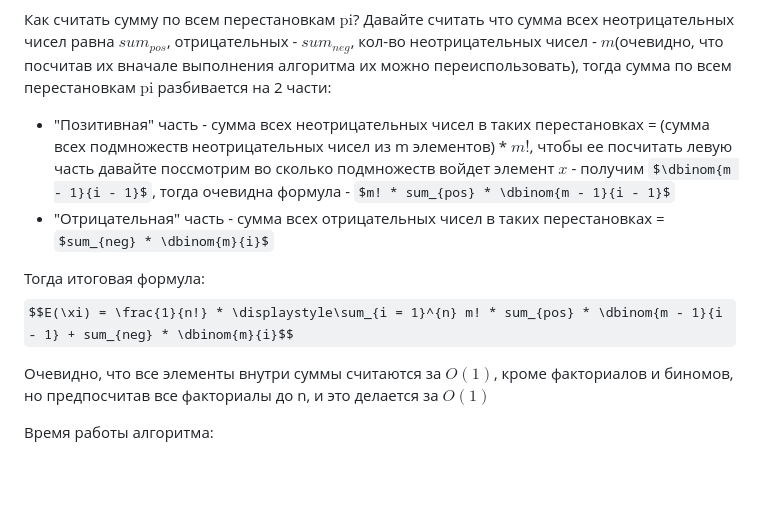
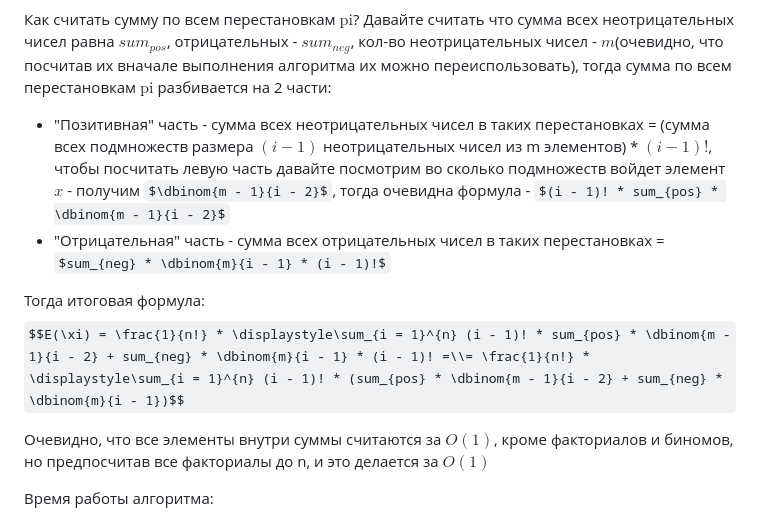
Before and after one commit to wqrxssq/olympic_algos, a Markdown page: hm/hm1.md, the part around one of its changes. Drawn GitHub-style; some formulas as TeX source; blank space fills up the shorter version.

Commit message:
Some little changes to hm1

```diff
--- a/hm/hm1.md
+++ b/hm/hm1.md
@@ -113,11 +113,11 @@ $$E(\xi) = \displaystyle\sum_{p} \xi(p) * \frac{1}{n!} = \frac{1}{n!} * \display
 $$E(\xi) = \frac{1}{n!} * \displaystyle\sum_{i = 1}^{n} \displaystyle\sum_{pi} \displaystyle\sum_{j = 1}^{i}pi[j]$$
 
 Как считать сумму по всем перестановкам $\text{pi}$? Давайте считать что сумма всех неотрицательных чисел равна $sum_{pos}$, отрицательных - $sum_{neg}$, кол-во неотрицательных чисел - $m$(очевидно, что посчитав их вначале выполнения алгоритма их можно переиспользовать), тогда сумма по всем перестановкам $\text{pi}$ разбивается на 2 части:
-- "Позитивная" часть - сумма всех неотрицательных чисел в таких перестановках = (сумма всех подмножеств неотрицательных чисел из m элементов) * $m!$, чтобы ее посчитать левую часть давайте поссмотрим во сколько подмножеств войдет элемент $x$ - получим $\dbinom{m - 1}{i - 1}$, тогда очевидна формула - $m! * sum_{pos} * \dbinom{m - 1}{i - 1}$
-- "Отрицательная" часть - сумма всех отрицательных чисел в таких перестановках = $sum_{neg} * \dbinom{m}{i}$
+- "Позитивная" часть - сумма всех неотрицательных чисел в таких перестановках = (сумма всех подмножеств размера $(i - 1)$ неотрицательных чисел из m элементов) * $(i - 1)!$, чтобы посчитать левую часть давайте посмотрим во сколько подмножеств войдет элемент $x$ - получим $\dbinom{m - 1}{i - 2}$, тогда очевидна формула - $(i - 1)! * sum_{pos} * \dbinom{m - 1}{i - 2}$
+- "Отрицательная" часть - сумма всех отрицательных чисел в таких перестановках = $sum_{neg} * \dbinom{m}{i - 1} * (i - 1)!$
 
 Тогда итоговая формула:
-$$E(\xi) = \frac{1}{n!} * \displaystyle\sum_{i = 1}^{n} m! * sum_{pos} * \dbinom{m - 1}{i - 1} + sum_{neg} * \dbinom{m}{i}$$
+$$E(\xi) = \frac{1}{n!} * \displaystyle\sum_{i = 1}^{n} (i - 1)! * sum_{pos} * \dbinom{m - 1}{i - 2} + sum_{neg} * \dbinom{m}{i - 1} * (i - 1)! =\\= \frac{1}{n!} * \displaystyle\sum_{i = 1}^{n} (i - 1)! * (sum_{pos} * \dbinom{m - 1}{i - 2} + sum_{neg} * \dbinom{m}{i - 1})$$
 
 Очевидно, что все элементы внутри суммы считаются за $O(1)$, кроме факториалов и биномов, но предпосчитав все факториалы до n, и это делается за $O(1)$
 
```
Also changed, not shown: other parts of hm/hm1.md (+3 -0 lines).
